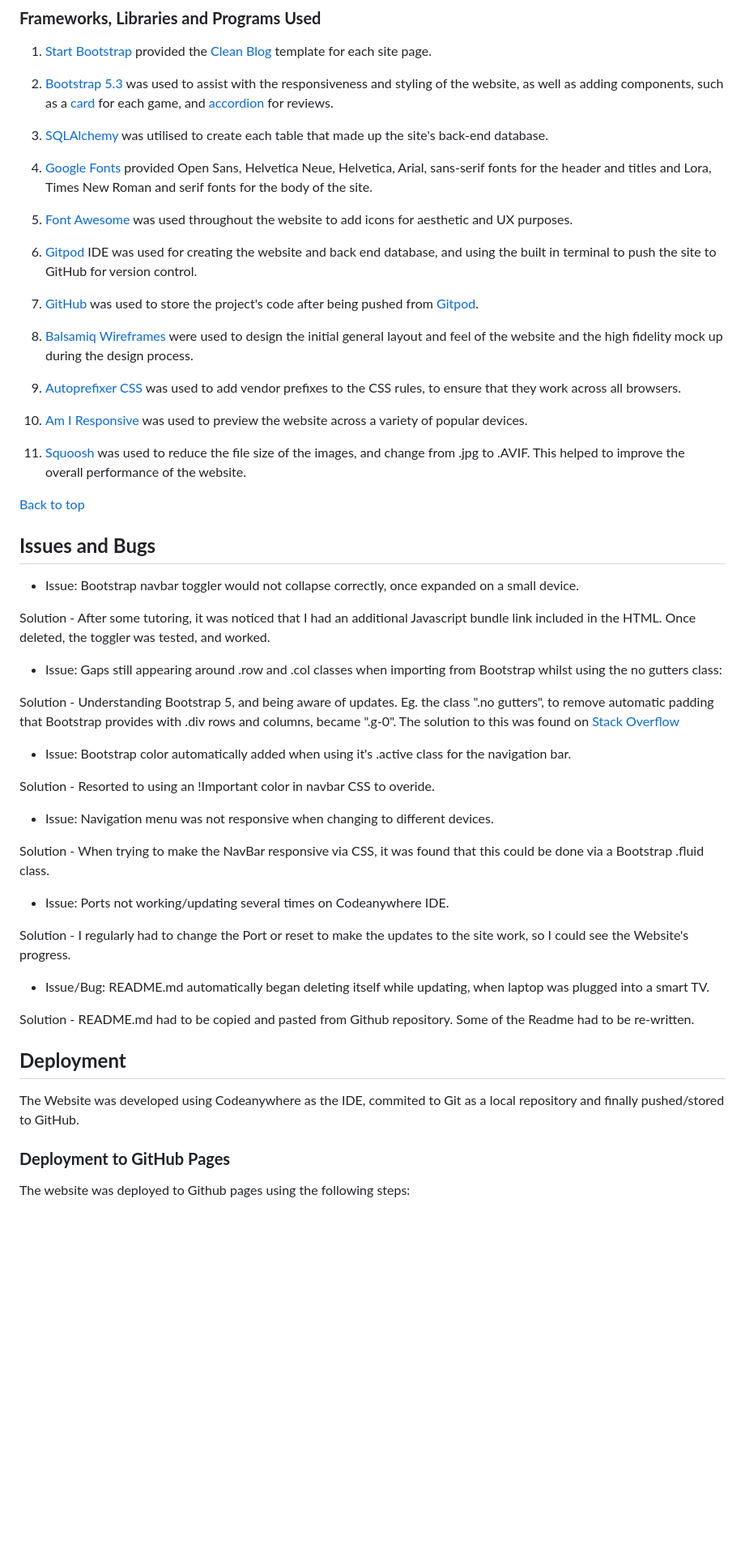
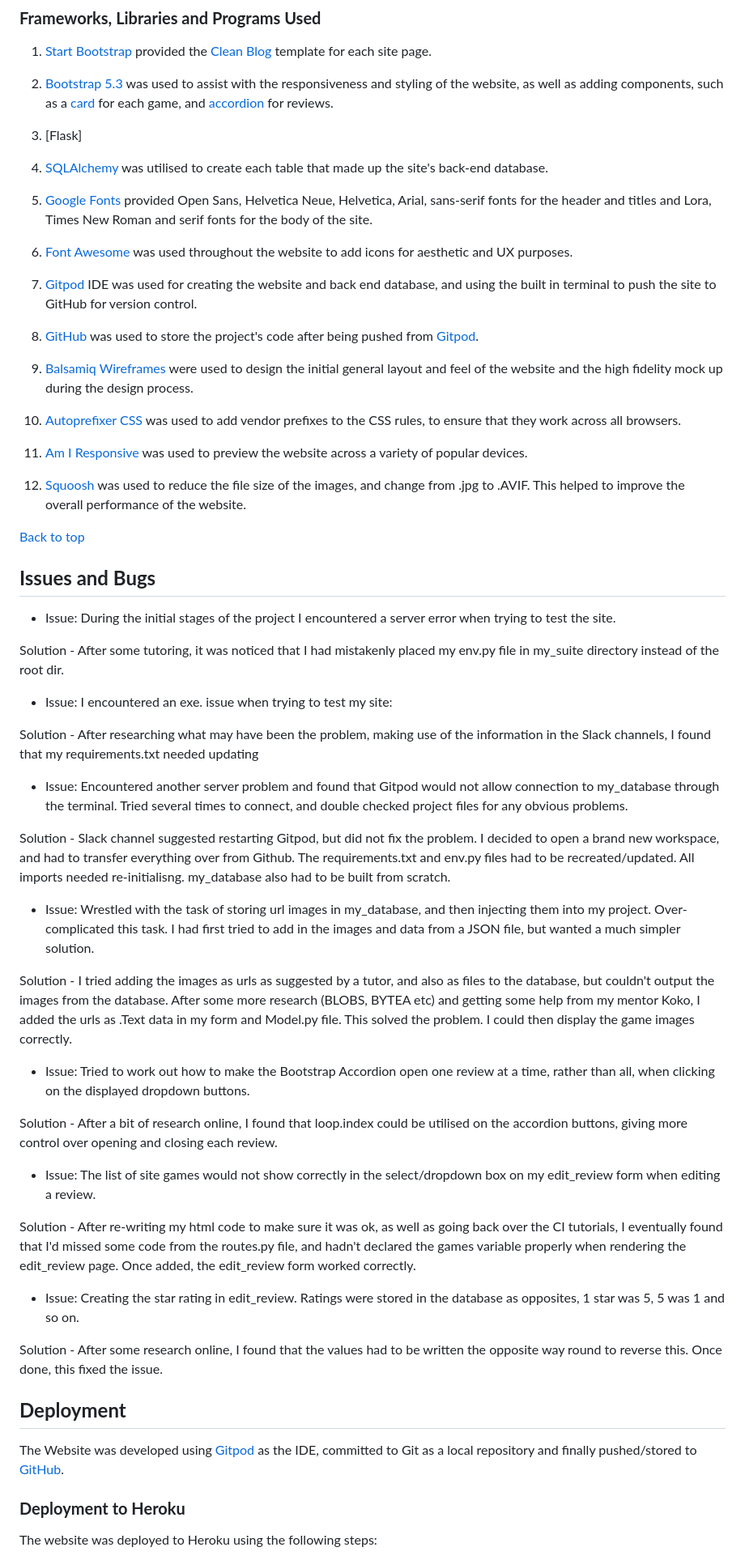
Before and after one commit to Coder4916/The-CB-Suite, a Markdown page: README.md, the part around one of its changes. Shown at 81% size. GitHub-like rendering; blank space fills up the shorter version.

Commit message:
added more material to my readme file

```diff
--- a/README.md
+++ b/README.md
@@ -260,57 +260,63 @@ These features will be added where possible during further development phases:
 
 2. [Bootstrap 5.3](https://getbootstrap.com/) was used to assist with the responsiveness and styling of the website, as well as adding components, such as a [card](https://getbootstrap.com/docs/5.3/components/card/) for each game, and [accordion](https://getbootstrap.com/docs/5.3/components/accordion/#how-it-works) for reviews.
 
-3. [SQLAlchemy](https://www.sqlalchemy.org/) was utilised to create each table that made up the site's back-end database.
+3. [Flask]
 
-4. [Google Fonts](https://fonts.google.com/) provided Open Sans, Helvetica Neue, Helvetica, Arial, sans-serif fonts for the header and titles and Lora, Times New Roman and serif fonts for the body of the site.
+4. [SQLAlchemy](https://www.sqlalchemy.org/) was utilised to create each table that made up the site's back-end database.
 
-5. [Font Awesome](https://fontawesome.com/) was used throughout the website to add icons for aesthetic and UX purposes.
+5. [Google Fonts](https://fonts.google.com/) provided Open Sans, Helvetica Neue, Helvetica, Arial, sans-serif fonts for the header and titles and Lora, Times New Roman and serif fonts for the body of the site.
 
-6. [Gitpod](https://gitpod.io/workspaces) IDE was used for creating the website and back end database, and using the built in terminal to push the site to GitHub for version control.
+6. [Font Awesome](https://fontawesome.com/) was used throughout the website to add icons for aesthetic and UX purposes.
 
-7. [GitHub](https://github.com/) was used to store the project's code after being pushed from [Gitpod](https://gitpod.io/workspaces).
+7. [Gitpod](https://gitpod.io/workspaces) IDE was used for creating the website and back end database, and using the built in terminal to push the site to GitHub for version control.
 
-8. [Balsamiq Wireframes](https://balsamiq.com/wireframes/) were used to design the initial general layout and feel of the website and the high fidelity mock up during the design process.
+8. [GitHub](https://github.com/) was used to store the project's code after being pushed from [Gitpod](https://gitpod.io/workspaces).
 
-9. [Autoprefixer CSS](https://autoprefixer.github.io/) was used to add vendor prefixes to the CSS rules, to ensure that they work across all browsers.
+9. [Balsamiq Wireframes](https://balsamiq.com/wireframes/) were used to design the initial general layout and feel of the website and the high fidelity mock up during the design process.
 
-10. [Am I Responsive](https://ui.dev/amiresponsive?url=https://8002-coder4916-ci-milestone-ylxy4w9e48.us2.codeanyapp.com/index.html) was used to preview the website across a variety of popular devices.
+10. [Autoprefixer CSS](https://autoprefixer.github.io/) was used to add vendor prefixes to the CSS rules, to ensure that they work across all browsers.
 
-11. [Squoosh](https://squoosh.app/) was used to reduce the file size of the images, and change from .jpg to .AVIF. This helped to improve the overall performance of the website.
+11. [Am I Responsive](https://ui.dev/amiresponsive?url=https://8002-coder4916-ci-milestone-ylxy4w9e48.us2.codeanyapp.com/index.html) was used to preview the website across a variety of popular devices.
+
+12. [Squoosh](https://squoosh.app/) was used to reduce the file size of the images, and change from .jpg to .AVIF. This helped to improve the overall performance of the website.
 
 [Back to top](#the-cb-suite)
 
 ## **Issues and Bugs**
 
-- Issue: Bootstrap navbar toggler would not collapse correctly, once expanded on a small device.
+- Issue: During the initial stages of the project I encountered a server error when trying to test the site.
 
-Solution - After some tutoring, it was noticed that I had an additional Javascript bundle link included in the HTML. Once deleted, the toggler was tested, and worked.
+Solution - After some tutoring, it was noticed that I had mistakenly placed my env.py file in my_suite directory instead of the root dir.
 
-- Issue: Gaps still appearing around .row and .col classes when importing from Bootstrap whilst using the no gutters class:
+- Issue: I encountered an exe. issue when trying to test my site:
 
-Solution - Understanding Bootstrap 5, and being aware of updates. Eg. the class ".no gutters", to remove automatic padding that Bootstrap provides with .div rows and columns, became ".g-0". The solution to this was found on [Stack Overflow](https://stackoverflow.com/questions/21254889/how-to-remove-the-gutter-spacing-between-columns-in-bootstrap)
+Solution - After researching what may have been the problem, making use of the information in the Slack channels, I found that my requirements.txt needed updating
 
-- Issue: Bootstrap color automatically added when using it's .active class for the navigation bar.
+- Issue: Encountered another server problem and found that Gitpod would not allow connection to my_database through the terminal. Tried several times to connect, and double checked project files for any obvious problems.
 
-Solution - Resorted to using an !Important color in navbar CSS to overide.
+Solution - Slack channel suggested restarting Gitpod, but did not fix the problem. I decided to open a brand new workspace, and had to transfer everything over from Github. The requirements.txt and env.py files had to be recreated/updated. All imports needed re-initialisng. my_database also had to be built from scratch.
 
-- Issue: Navigation menu was not responsive when changing to different devices.
+- Issue: Wrestled with the task of storing url images in my_database, and then injecting them into my project. Over-complicated this task. I had first tried to add in the images and data from a JSON file, but wanted a much simpler solution.
 
-Solution - When trying to make the NavBar responsive via CSS, it was found that this could be done via a Bootstrap .fluid class.
+Solution - I tried adding the images as urls as suggested by a tutor, and also as files to the database, but couldn't output the images from the database. After some more research (BLOBS, BYTEA etc) and getting some help from my mentor Koko, I added the urls as .Text data in my form and Model.py file. This solved the problem. I could then display the game images correctly.
 
-- Issue: Ports not working/updating several times on Codeanywhere IDE.
+- Issue: Tried to work out how to make the Bootstrap Accordion open one review at a time, rather than all, when clicking on the displayed dropdown buttons.
 
-Solution - I regularly had to change the Port or reset to make the updates to the site work, so I could see the Website's progress.
+Solution - After a bit of research online, I found that loop.index could be utilised on the accordion buttons, giving more control over opening and closing each review.
 
-- Issue/Bug: README.md automatically began deleting itself while updating, when laptop was plugged into a smart TV.
+- Issue: The list of site games would not show correctly in the select/dropdown box on my edit_review form when editing a review.
 
-Solution - README.md had to be copied and pasted from Github repository. Some of the Readme had to be re-written.
+Solution - After re-writing my html code to make sure it was ok, as well as going back over the CI tutorials, I eventually found that I'd missed some code from the routes.py file, and hadn't declared the games variable properly when rendering the edit_review page. Once added, the edit_review form worked correctly.
+
+- Issue: Creating the star rating in edit_review. Ratings were stored in the database as opposites, 1 star was 5, 5 was 1 and so on.
+
+Solution - After some research online, I found that the values had to be written the opposite way round to reverse this. Once done, this fixed the issue.
 
 ## **Deployment**
 
-The Website was developed using Codeanywhere as the IDE, commited to Git as a local repository and finally pushed/stored to GitHub.
+The Website was developed using [Gitpod](https://gitpod.io/workspaces) as the IDE, committed to Git as a local repository and finally pushed/stored to [GitHub](https://github.com/).
 
-### **Deployment to GitHub Pages**
+### **Deployment to Heroku**
 
-The website was deployed to Github pages using the following steps:
+The website was deployed to Heroku using the following steps:
 
```
Also changed, not shown: other parts of README.md (+5 -13 lines).
